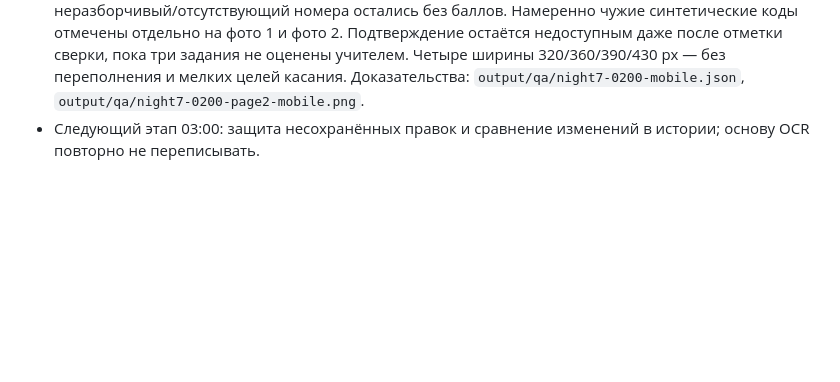
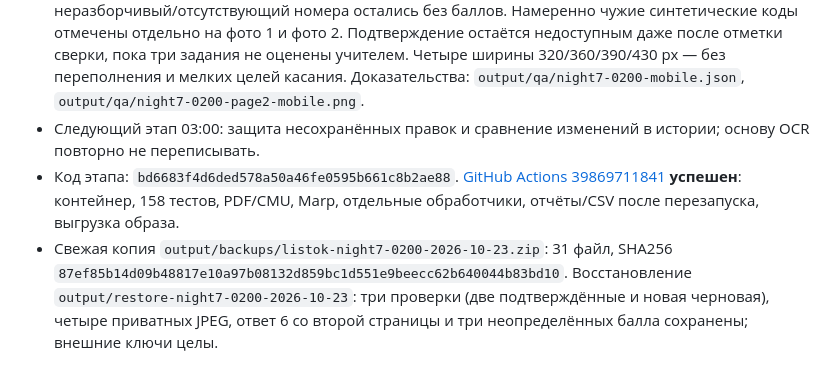
Before and after one commit to pavelneumoin/worksheet-creator, a Markdown page: docs/NIGHT7_PLAN.md, the part around the change. Drawn GitHub-style; blank space fills up the shorter version.

Commit message:
Record verified multi-page OCR checkpoint [skip ci]

```diff
--- a/docs/NIGHT7_PLAN.md
+++ b/docs/NIGHT7_PLAN.md
@@ -64,3 +64,5 @@
 - Подготовлен отдельный локальный демонстрационный класс «Распознавание · контроль 02:00», работа «Две страницы · 7 ответов», только синтетические данные. Ссылка на его IDs — `output/qa/night7-0200-demo.json`.
 - Мобильный сквозной проход через реальную очередь GigaChat: обе страницы сохранены, дробь/десятичное/единицы и окончательная 6 со второй страницы прочитаны, пустой ответ и неразборчивый/отсутствующий номера остались без баллов. Намеренно чужие синтетические коды отмечены отдельно на фото 1 и фото 2. Подтверждение остаётся недоступным даже после отметки сверки, пока три задания не оценены учителем. Четыре ширины 320/360/390/430 px — без переполнения и мелких целей касания. Доказательства: `output/qa/night7-0200-mobile.json`, `output/qa/night7-0200-page2-mobile.png`.
 - Следующий этап 03:00: защита несохранённых правок и сравнение изменений в истории; основу OCR повторно не переписывать.
+- Код этапа: `bd6683f4d6ded578a50a46fe0595b661c8b2ae88`. [GitHub Actions 39869711841](https://github.com/pavelneumoin/worksheet-creator/actions/runs/39869711841) **успешен**: контейнер, 158 тестов, PDF/CMU, Marp, отдельные обработчики, отчёты/CSV после перезапуска, выгрузка образа.
+- Свежая копия `output/backups/listok-night7-0200-2026-10-23.zip`: 31 файл, SHA256 `87ef85b14d09b48817e10a97b08132d859bc1d551e9beecc62b640044b83bd10`. Восстановление `output/restore-night7-0200-2026-10-23`: три проверки (две подтверждённые и новая черновая), четыре приватных JPEG, ответ 6 со второй страницы и три неопределённых балла сохранены; внешние ключи целы.
```
